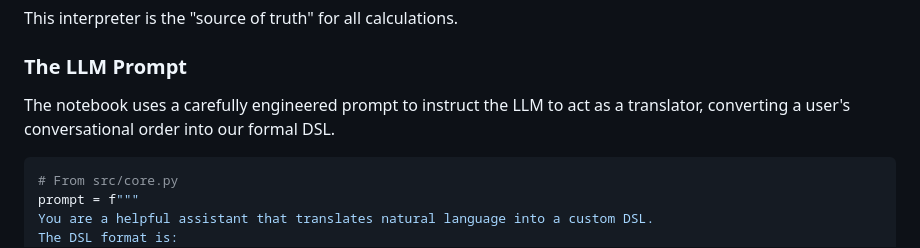
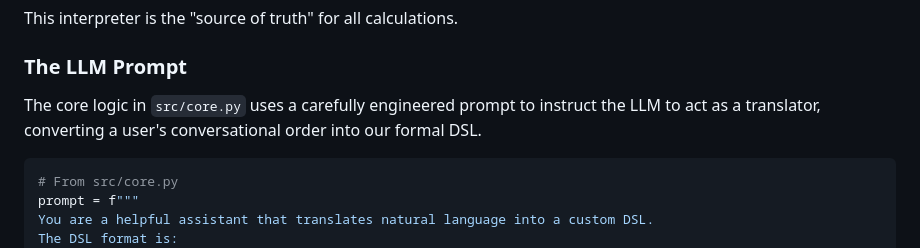
Before and after one commit to krinara86/llm_dsl_validator, a Markdown page: Readme.MD, the part around the change. Rendered like a GitHub page.

````diff
--- a/Readme.MD
+++ b/Readme.MD
@@ -97,7 +97,7 @@ This interpreter is the "source of truth" for all calculations.
 
 ### The LLM Prompt
 
-The notebook uses a carefully engineered prompt to instruct the LLM to act as a translator, converting a user's conversational order into our formal DSL.
+The core logic in `src/core.py` uses a carefully engineered prompt to instruct the LLM to act as a translator, converting a user's conversational order into our formal DSL.
 
 ```python
 # From src/core.py
````
